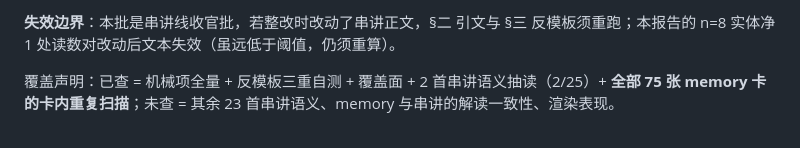
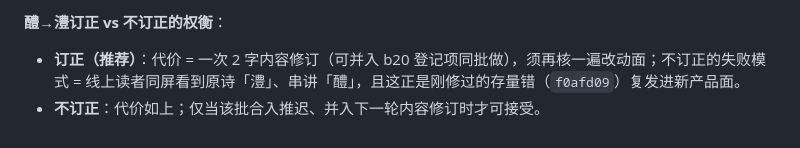
Before and after one commit to kumu314/xijiangyue, a Markdown page: out/review-batch-21.md, the part around one of its changes. GitHub-like rendering.

```diff
--- a/out/review-batch-21.md
+++ b/out/review-batch-21.md
@@ -94,4 +126,4 @@
 
-**失效边界**：本批是串讲线收官批，若整改时改动了串讲正文，§二 引文与 §三 反模板须重跑；本报告的 n=8 实体净 1 处读数对改动后文本失效（虽远低于阈值，仍须重算）。
-
-覆盖声明：已查 = 机械项全量 + 反模板三重自测 + 覆盖面 + 2 首串讲语义抽读（2/25）+ **全部 75 张 memory 卡的卡内重复扫描**；未查 = 其余 23 首串讲语义、memory 与串讲的解读一致性、渲染表现。
+**醴→澧订正 vs 不订正的权衡**：
+- **订正（推荐）**：代价 = 一次 2 字内容修订（可并入 b20 登记项同批做），须再核一遍改动面；不订正的失败模式 = 线上读者同屏看到原诗「澧」、串讲「醴」，且这正是刚修过的存量错（`f0afd09`）复发进新产品面。
+- **不订正**：代价如上；仅当该批合入推迟、并入下一轮内容修订时才可接受。
```
Also changed, not shown: other parts of out/review-batch-21.md (+92 -60 lines), out/content_production/LEDGER.md (+2 -2 lines), out/review-batch-20.md (+93 -60 lines).
